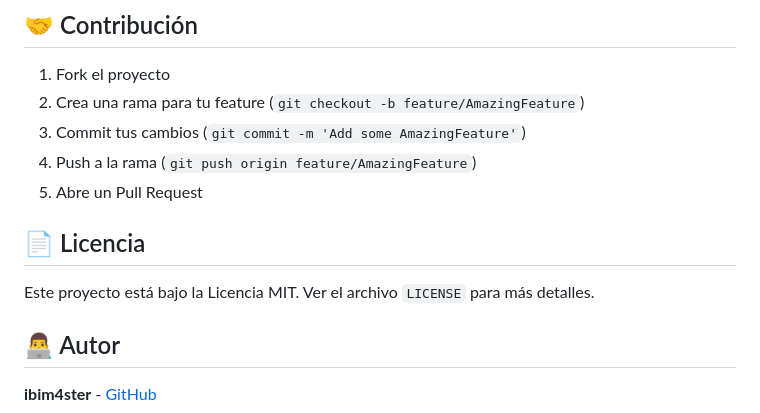
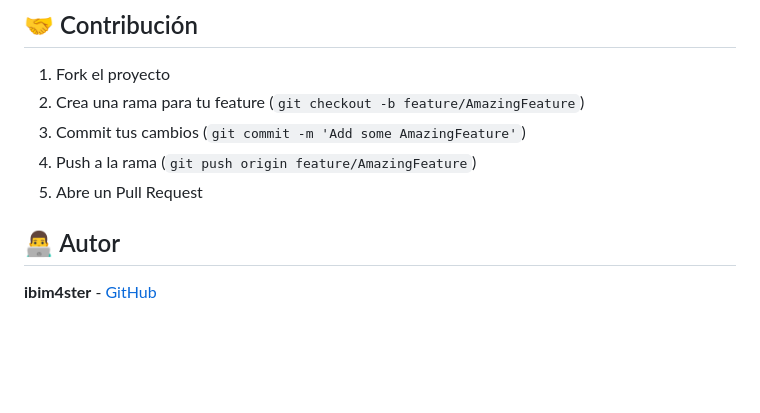
Before and after one commit to ibim4ster/TFG-GRAVITY, a Markdown page: README.md, the part around the change. Rendered like a GitHub page; blank space fills up the shorter version.

```diff
--- a/README.md
+++ b/README.md
@@ -142,9 +142,6 @@ pytest
 4. Push a la rama (`git push origin feature/AmazingFeature`)
 5. Abre un Pull Request
 
-## 📄 Licencia
-
-Este proyecto está bajo la Licencia MIT. Ver el archivo `LICENSE` para más detalles.
 
 ## 👨‍💻 Autor
 
```
